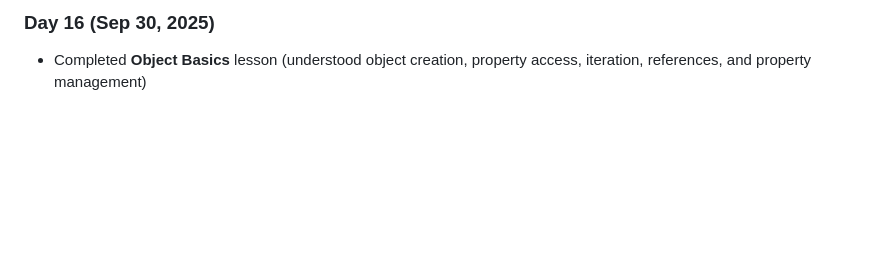
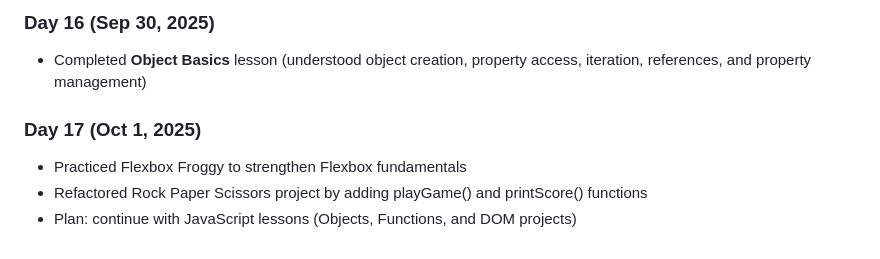
Before and after one commit to sabarnoChatterjee/odin-journey, a Markdown page: daily-log.md, the part around the change. Rendered like a GitHub page; blank space fills up the shorter version.

Commit message:
docs: add daily log for day 17

```diff
--- a/daily-log.md
+++ b/daily-log.md
@@ -117,3 +117,9 @@ Short notes on what I do each day.
 
 ### Day 16 (Sep 30, 2025)
 - Completed **Object Basics** lesson (understood object creation, property access, iteration, references, and property management)
+
+
+### Day 17 (Oct 1, 2025)
+- Practiced Flexbox Froggy to strengthen Flexbox fundamentals
+- Refactored Rock Paper Scissors project by adding playGame() and printScore() functions
+- Plan: continue with JavaScript lessons (Objects, Functions, and DOM projects)
```
